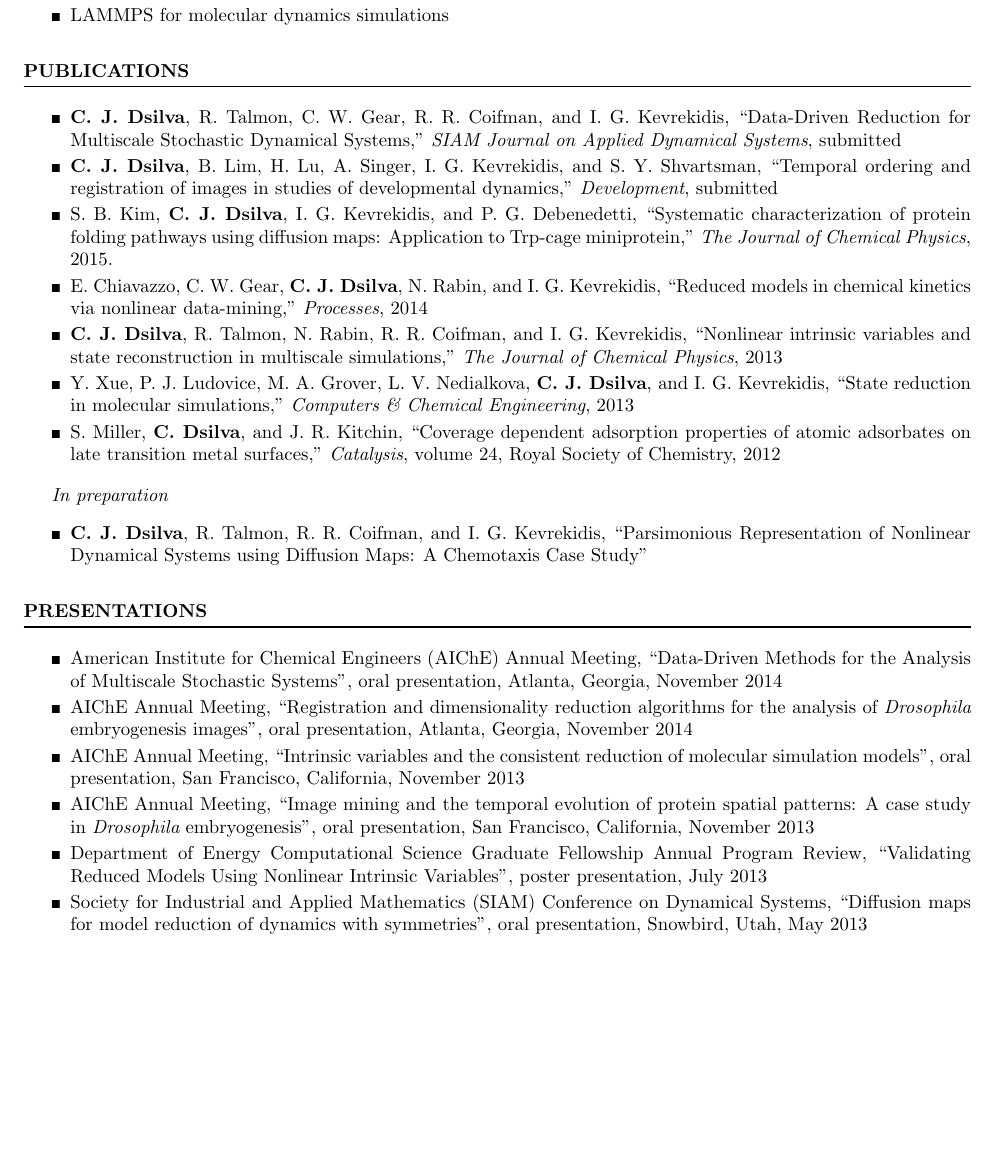
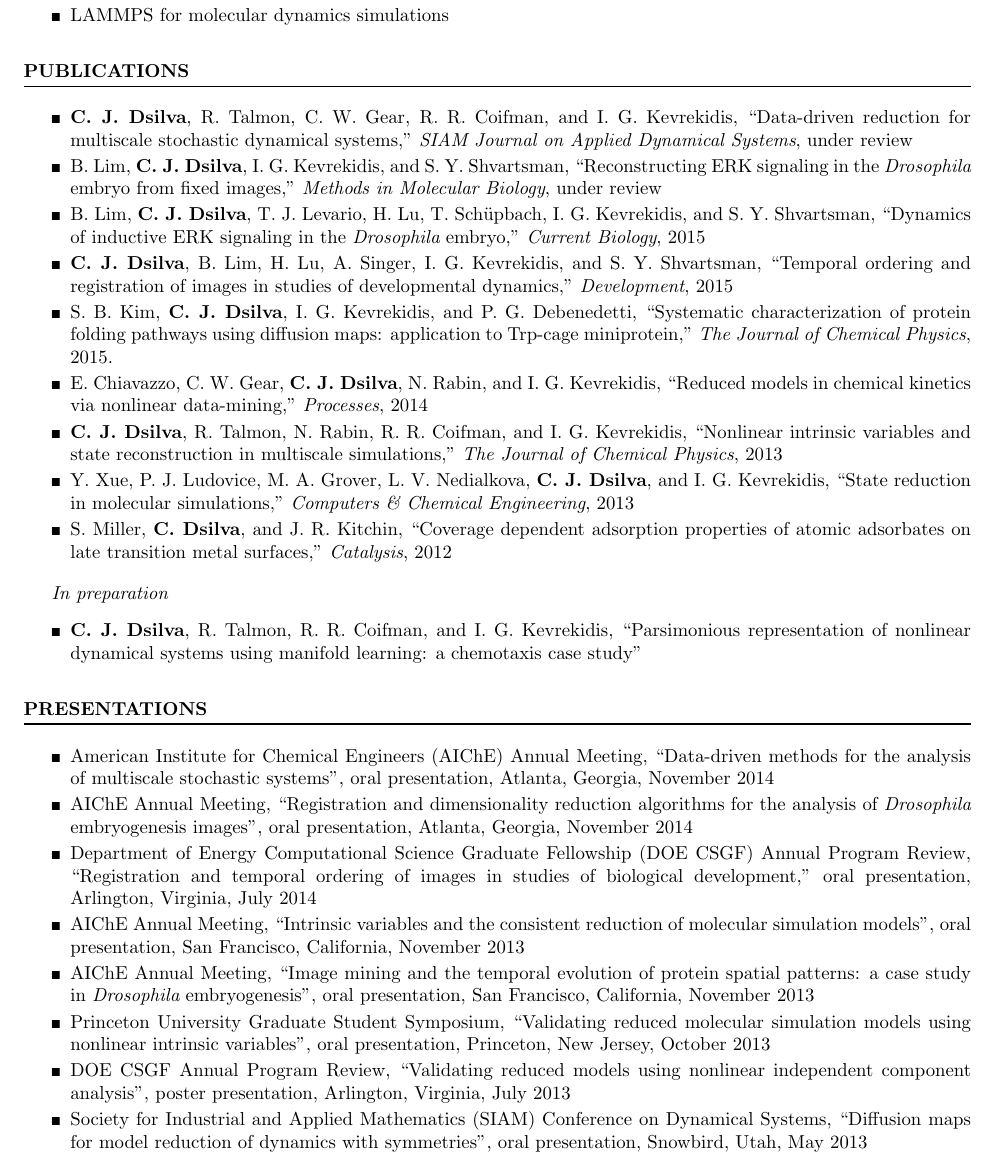
Before and after one commit to cdsilva/resume, a LaTeX CV (CV_full.tex): part of page 2 of 3, cut so that both start at the same text, the shorter picture padded with empty space. Compiled offline with pdfLaTeX.

Commit message:
updated full CV

```diff
--- a/CV_full.tex
+++ b/CV_full.tex
@@ -136,28 +136,32 @@ Email: cdsilva@princeton.edu & {\em Princeton, New Jersey 08544}\\
 
 \cvheading{Publications}
 \begin{itemize*}
-\item {\bf C. J. Dsilva}, R. Talmon, C. W. Gear, R. R. Coifman, and I. G. Kevrekidis, ``Data-Driven Reduction for Multiscale Stochastic Dynamical Systems,'' {\em SIAM Journal on Applied Dynamical Systems}, submitted
-\item {\bf C. J. Dsilva}, B. Lim, H. Lu, A. Singer, I. G. Kevrekidis, and S. Y. Shvartsman, ``Temporal ordering and registration of images in studies of developmental dynamics,'' {\em Development}, submitted
-\item S. B. Kim, {\bf C. J. Dsilva}, I. G. Kevrekidis, and P. G. Debenedetti, ``Systematic characterization of protein folding pathways using diffusion maps: Application to Trp-cage miniprotein,'' {\em The Journal of Chemical Physics}, 2015.
+\item {\bf C. J. Dsilva}, R. Talmon, C. W. Gear, R. R. Coifman, and I. G. Kevrekidis, ``Data-driven reduction for multiscale stochastic dynamical systems,'' {\em SIAM Journal on Applied Dynamical Systems}, under review
+\item B. Lim, {\bf C. J. Dsilva}, I. G. Kevrekidis, and S. Y. Shvartsman, ``Reconstructing ERK signaling in the {\em Drosophila} embryo from fixed images,'' {\em Methods in Molecular Biology}, under review
+\item B. Lim, {\bf C. J. Dsilva}, T. J. Levario, H. Lu, T. Sch\"{u}pbach, I. G. Kevrekidis, and S. Y. Shvartsman, ``Dynamics of inductive ERK signaling in the {\em Drosophila} embryo,'' {\em Current Biology}, 2015
+\item {\bf C. J. Dsilva}, B. Lim, H. Lu, A. Singer, I. G. Kevrekidis, and S. Y. Shvartsman, ``Temporal ordering and registration of images in studies of developmental dynamics,'' {\em Development}, 2015
+\item S. B. Kim, {\bf C. J. Dsilva}, I. G. Kevrekidis, and P. G. Debenedetti, ``Systematic characterization of protein folding pathways using diffusion maps: application to Trp-cage miniprotein,'' {\em The Journal of Chemical Physics}, 2015.
 \item E. Chiavazzo, C. W. Gear, {\bf C. J. Dsilva}, N. Rabin, and I. G. Kevrekidis, ``Reduced models in chemical kinetics via nonlinear data-mining,'' {\em Processes}, 2014
 \item {\bf C. J. Dsilva}, R. Talmon, N. Rabin, R. R. Coifman, and I. G. Kevrekidis, ``Nonlinear intrinsic variables and state reconstruction in multiscale simulations,''
 {\em The Journal of Chemical Physics}, 2013
 \item Y. Xue, P. J. Ludovice, M. A. Grover, L. V. Nedialkova, {\bf C. J. Dsilva}, and I. G. Kevrekidis, ``State reduction in molecular simulations,'' {\em Computers \& Chemical Engineering}, 2013
-\item S. Miller, {\bf C. Dsilva}, and J. R. Kitchin, ``Coverage dependent adsorption properties of atomic adsorbates on late transition metal surfaces,'' {\em Catalysis}, volume 24, Royal Society of Chemistry, 2012
+\item S. Miller, {\bf C. Dsilva}, and J. R. Kitchin, ``Coverage dependent adsorption properties of atomic adsorbates on late transition metal surfaces,'' {\em Catalysis},  2012
 \end{itemize*}
 
 {\em In preparation}
 
 \begin{itemize*}
-\item {\bf C. J. Dsilva}, R. Talmon, R. R. Coifman, and I. G. Kevrekidis, ``Parsimonious Representation of Nonlinear Dynamical Systems using Diffusion Maps: A Chemotaxis Case Study''
+\item {\bf C. J. Dsilva}, R. Talmon, R. R. Coifman, and I. G. Kevrekidis, ``Parsimonious representation of nonlinear dynamical systems using manifold learning: a chemotaxis case study''
 \end{itemize*}
 
 \cvheading{Presentations}
 \begin{itemize*}
-\item American Institute for Chemical Engineers (AIChE) Annual Meeting,  ``Data-Driven Methods for the Analysis of Multiscale Stochastic Systems", oral presentation, Atlanta, Georgia, November 2014
+\item American Institute for Chemical Engineers (AIChE) Annual Meeting,  ``Data-driven methods for the analysis of multiscale stochastic systems", oral presentation, Atlanta, Georgia, November 2014
 \item AIChE Annual Meeting,  ``Registration and dimensionality reduction algorithms for the analysis of {\em Drosophila} embryogenesis images", oral presentation, Atlanta, Georgia, November 2014
+\item Department of Energy Computational Science Graduate Fellowship (DOE CSGF) Annual Program Review, ``Registration and temporal ordering of images in studies of biological development,'' oral presentation, Arlington, Virginia, July 2014
 \item AIChE Annual Meeting,  ``Intrinsic variables and the consistent reduction of molecular simulation models", oral presentation, San Francisco, California, November 2013
-\item AIChE Annual Meeting,  ``Image mining and the temporal evolution of protein spatial patterns: A case study in {\it Drosophila} embryogenesis", oral presentation, San Francisco, California, November 2013
-\item Department of Energy Computational Science Graduate Fellowship Annual Program Review, ``Validating Reduced Models Using Nonlinear Intrinsic Variables'', poster presentation, July 2013
+\item AIChE Annual Meeting,  ``Image mining and the temporal evolution of protein spatial patterns: a case study in {\it Drosophila} embryogenesis", oral presentation, San Francisco, California, November 2013
+\item Princeton University Graduate Student Symposium, ``Validating reduced molecular simulation models using nonlinear intrinsic variables'', oral presentation, Princeton, New Jersey, October 2013
+\item DOE CSGF Annual Program Review, ``Validating reduced models using nonlinear independent component analysis'', poster presentation, Arlington, Virginia, July 2013
 \item Society for Industrial and Applied Mathematics (SIAM) Conference on Dynamical Systems, ``Diffusion maps for model reduction of dynamics with symmetries'', oral presentation, Snowbird, Utah, May 2013
 \item SIAM Conference on Computational Science and Engineering, ``Analysis of glassy potential energy landscapes'', oral presentation, Boston, Massachusetts, February 2013
```
Also changed, not shown: CV_full.tex (6 more changed lines).
